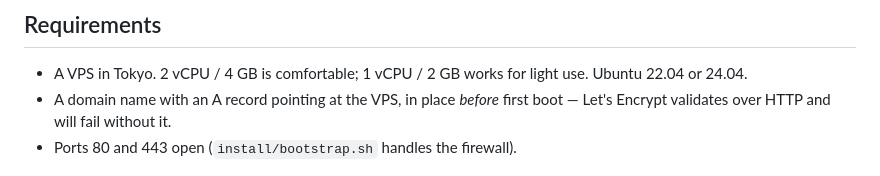
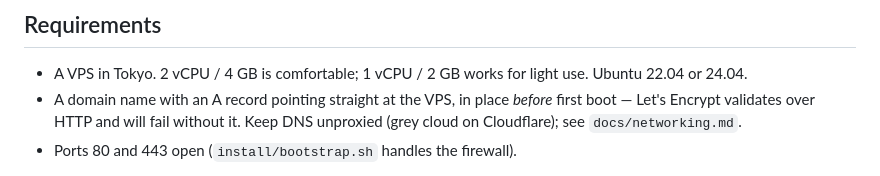
Before and after one commit to tommyshanahan-max/sage, a Markdown page: README.md, the part around the change. Rendered like a GitHub page.

```diff
--- a/README.md
+++ b/README.md
@@ -65,8 +65,9 @@ useful regardless of which agent you run in it.
 
 - A VPS in Tokyo. 2 vCPU / 4 GB is comfortable; 1 vCPU / 2 GB works for light
   use. Ubuntu 22.04 or 24.04.
-- A domain name with an A record pointing at the VPS, in place *before* first
-  boot — Let's Encrypt validates over HTTP and will fail without it.
+- A domain name with an A record pointing straight at the VPS, in place
+  *before* first boot — Let's Encrypt validates over HTTP and will fail without
+  it. Keep DNS unproxied (grey cloud on Cloudflare); see `docs/networking.md`.
 - Ports 80 and 443 open (`install/bootstrap.sh` handles the firewall).
 
 On provider choice: budget VPS lines (Vultr, Linode, DigitalOcean Tokyo) route
```
Also changed, not shown: docs/networking.md (+9 -1 lines), docs/security.md (+10 -6 lines).
